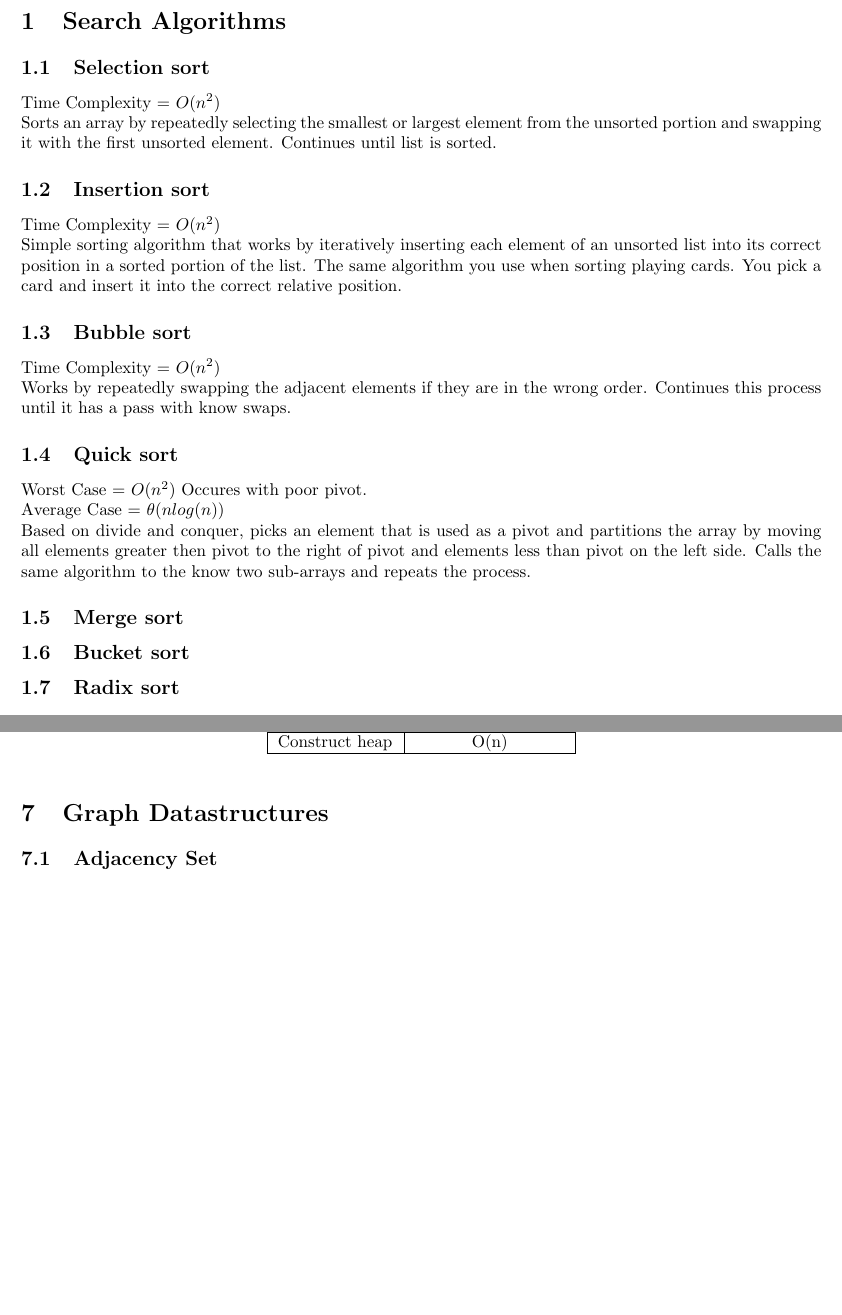
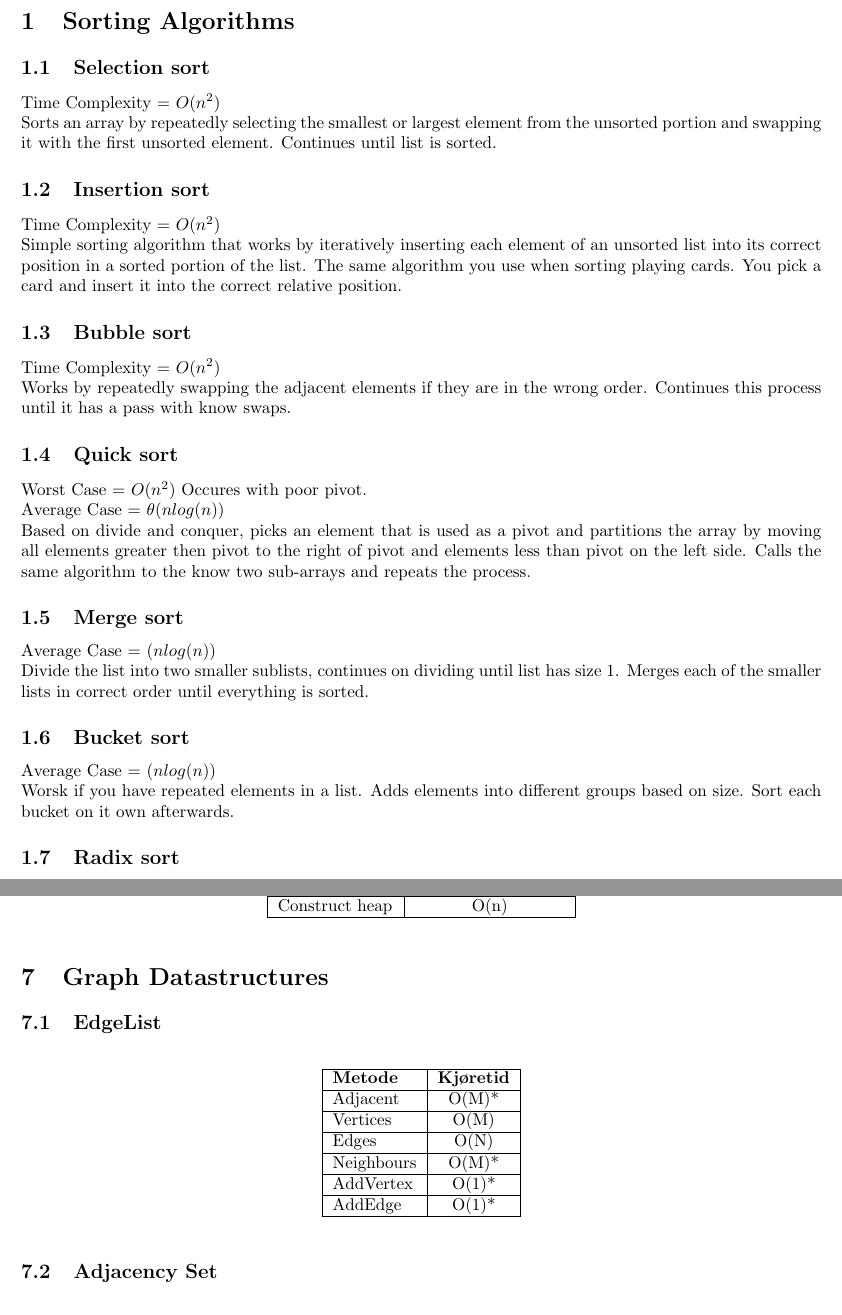
Before and after one commit to Efnvest/INF102_CheatSheet, a LaTeX document (main.tex): two parts of pages 2 and 4 of 5, joined at a grey line, cut so that both start at the same text, the shorter picture padded with empty space. Compiled offline with pdfLaTeX.

Commit message:
Correction, not search but sort algorithms

```diff
--- a/main.tex
+++ b/main.tex
@@ -32,7 +32,7 @@
 % Priorityqueue, how does it work, where should you use it. What are the implementations.
 % Added usefull code from labs to download.
 
-\section{Search Algorithms}
+\section{Sorting Algorithms}
 \subsection{Selection sort}
 Time Complexity = $O(n^2)$\\
 Sorts an array by repeatedly selecting the smallest or largest element from the unsorted portion
@@ -51,10 +51,14 @@ Worst Case = $O(n^2)$ Occures with poor pivot.\\
 Average Case = $\theta(nlog(n))$\\
 Based on divide and conquer, picks an element that is used as a pivot and partitions the array by moving all elements
 greater then pivot to the right of pivot and elements less than pivot on the left side. Calls the same algorithm to the know two sub-arrays and repeats the process.
-% ADD More
+% add more
 \subsection{Merge sort}
+Average Case = $(nlog(n))$\\
+Divide the list into two smaller sublists, continues on dividing until list has size 1. Merges each of the smaller lists in correct order until everything is sorted.
+\subsection{Bucket sort}
+Average Case = $(nlog(n))$\\
+Worsk if you have repeated elements in a list. Adds elements into different groups based on size. Sort each bucket on it own afterwards.
 
-\subsection{Bucket sort}
 \subsection{Radix sort}
 
 \section{ArrayList vs. LinkedList}
@@ -186,7 +190,32 @@ Construct heap & O(n) \\
 \end{tabular}
 \end{table}
 
+
 \section{Graph Datastructures}
+\subsection{EdgeList}
+\begin{table}[h!]
+\centering
+\begin{tabular}{|l|c|}
+\hline
+\textbf{Metode} & \textbf{Kjøretid} \\
+\hline
+Adjacent & O(M)* \\
+\hline
+Vertices & O(M) \\
+\hline
+Edges & O(N) \\
+\hline
+Neighbours & O(M)* \\
+\hline
+AddVertex & O(1)* \\
+\hline
+AddEdge & O(1)* \\
+\hline
+\end{tabular}
+\end{table}
+
+
+
 \subsection{Adjacency Set}
 \begin{table}[h!]
 \centering
```
Also changed, not shown: main.pdf, main.tex (1 more changed lines), 6 other files.
